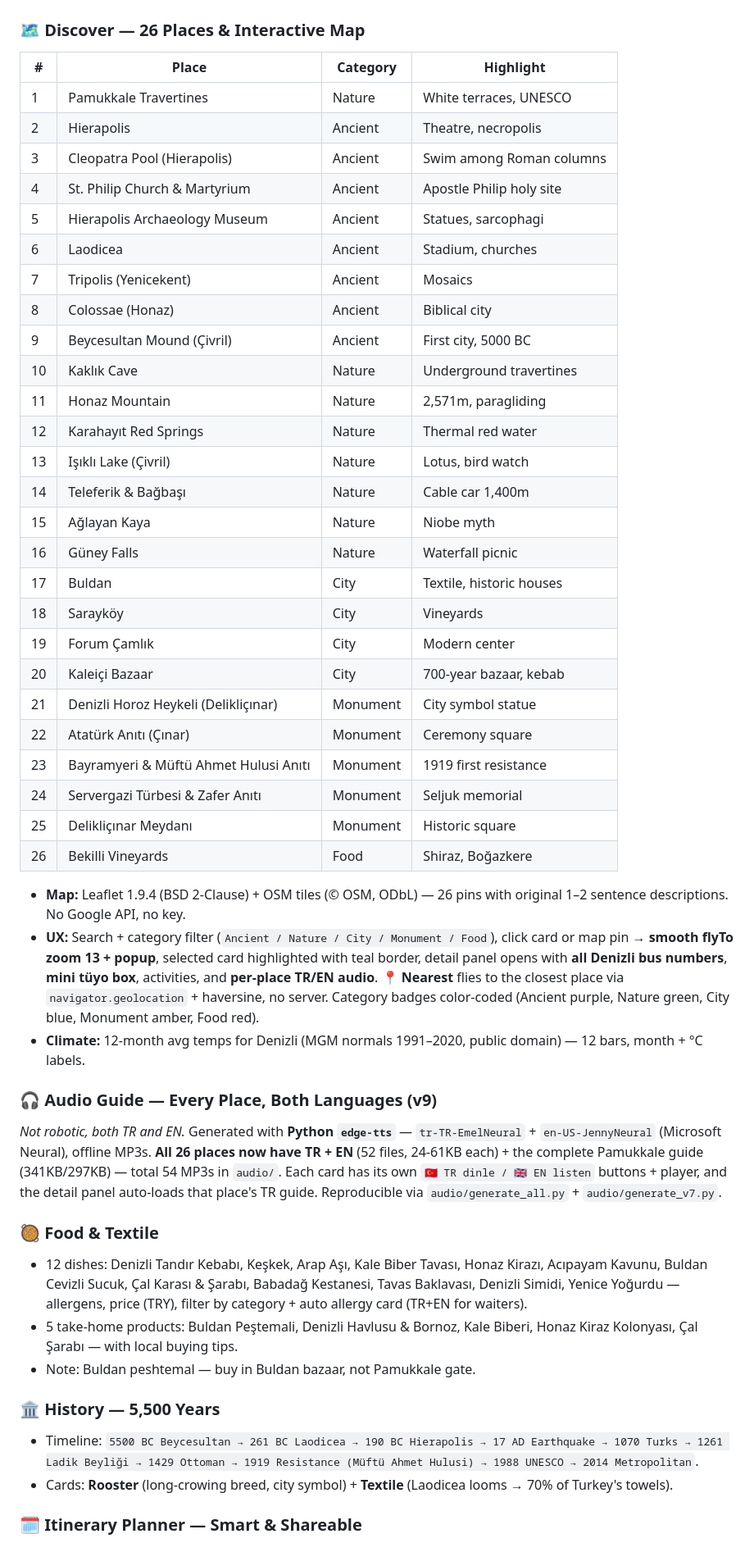
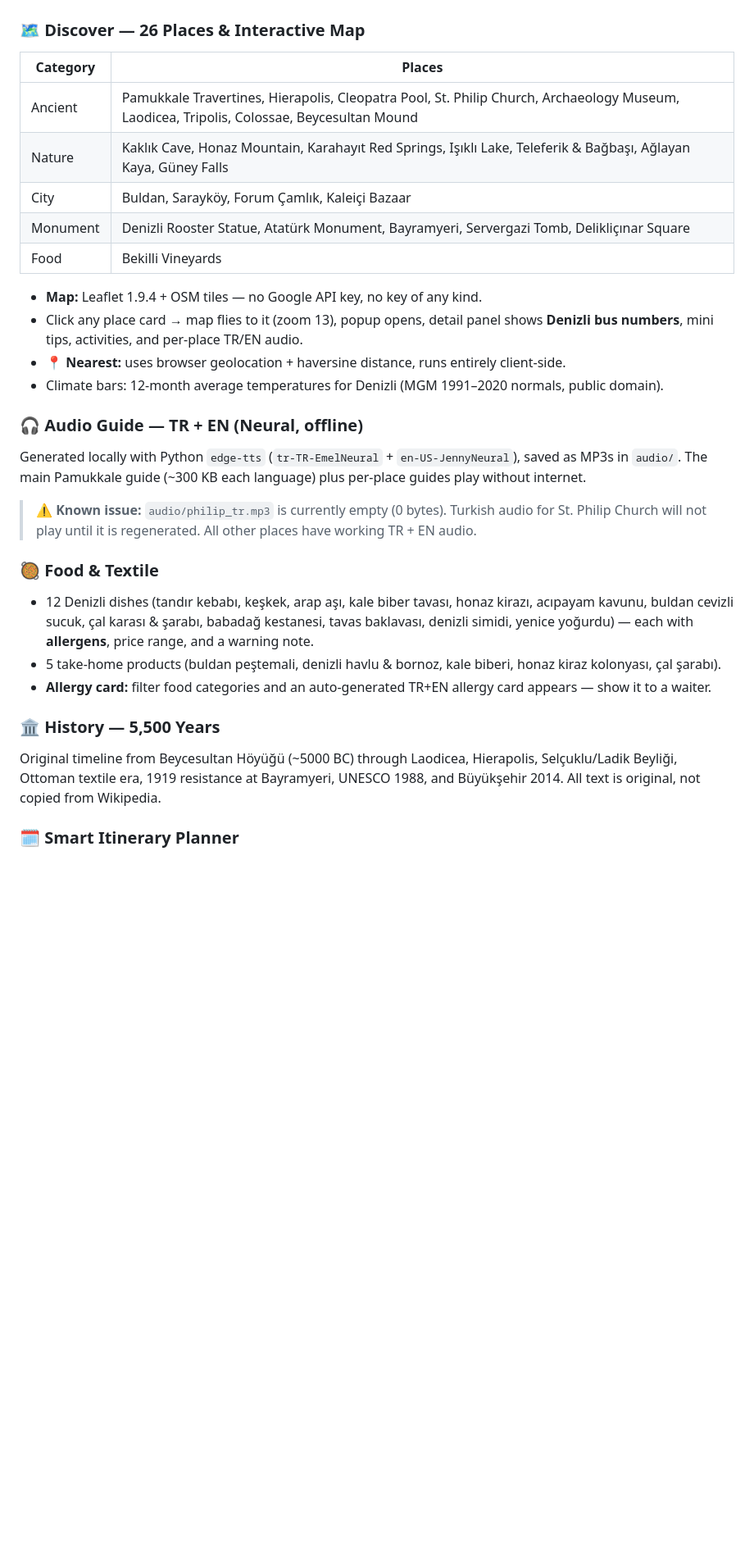
Before and after one commit to Flynntaggart26/denizli-guide, a Markdown page: README.md, the part around one of its changes. Shown at 82% size. GitHub-like rendering; blank space fills up the shorter version.

```diff
--- a/README.md
+++ b/README.md
@@ -55,53 +26,34 @@ Most Denizli guides are scattered PDFs, hotel brochures, or online-only blogs th
 
 ### 🗺 Discover — 26 Places & Interactive Map
 
-| # | Place | Category | Highlight |
-|---|-------|----------|-----------|
-| 1 | Pamukkale Travertines | Nature | White terraces, UNESCO |
-| 2 | Hierapolis | Ancient | Theatre, necropolis |
-| 3 | Cleopatra Pool (Hierapolis) | Ancient | Swim among Roman columns |
-| 4 | St. Philip Church & Martyrium | Ancient | Apostle Philip holy site |
-| 5 | Hierapolis Archaeology Museum | Ancient | Statues, sarcophagi |
-| 6 | Laodicea | Ancient | Stadium, churches |
-| 7 | Tripolis (Yenicekent) | Ancient | Mosaics |
-| 8 | Colossae (Honaz) | Ancient | Biblical city |
-| 9 | Beycesultan Mound (Çivril) | Ancient | First city, 5000 BC |
-| 10 | Kaklık Cave | Nature | Underground travertines |
-| 11 | Honaz Mountain | Nature | 2,571m, paragliding |
-| 12 | Karahayıt Red Springs | Nature | Thermal red water |
-| 13 | Işıklı Lake (Çivril) | Nature | Lotus, bird watch |
-| 14 | Teleferik & Bağbaşı | Nature | Cable car 1,400m |
-| 15 | Ağlayan Kaya | Nature | Niobe myth |
-| 16 | Güney Falls | Nature | Waterfall picnic |
-| 17 | Buldan | City | Textile, historic houses |
-| 18 | Sarayköy | City | Vineyards |
-| 19 | Forum Çamlık | City | Modern center |
-| 20 | Kaleiçi Bazaar | City | 700-year bazaar, kebab |
-| 21 | Denizli Horoz Heykeli (Delikliçınar) | Monument | City symbol statue |
-| 22 | Atatürk Anıtı (Çınar) | Monument | Ceremony square |
-| 23 | Bayramyeri & Müftü Ahmet Hulusi Anıtı | Monument | 1919 first resistance |
-| 24 | Servergazi Türbesi & Zafer Anıtı | Monument | Seljuk memorial |
-| 25 | Delikliçınar Meydanı | Monument | Historic square |
-| 26 | Bekilli Vineyards | Food | Shiraz, Boğazkere |
+| Category | Places |
+|----------|--------|
+| Ancient | Pamukkale Travertines, Hierapolis, Cleopatra Pool, St. Philip Church, Archaeology Museum, Laodicea, Tripolis, Colossae, Beycesultan Mound |
+| Nature | Kaklık Cave, Honaz Mountain, Karahayıt Red Springs, Işıklı Lake, Teleferik & Bağbaşı, Ağlayan Kaya, Güney Falls |
+| City | Buldan, Sarayköy, Forum Çamlık, Kaleiçi Bazaar |
+| Monument | Denizli Rooster Statue, Atatürk Monument, Bayramyeri, Servergazi Tomb, Delikliçınar Square |
+| Food | Bekilli Vineyards |
 
-- **Map:** Leaflet 1.9.4 (BSD 2-Clause) + OSM tiles (© OSM, ODbL) — 26 pins with original 1–2 sentence descriptions. No Google API, no key.
-- **UX:** Search + category filter (`Ancient / Nature / City / Monument / Food`), click card or map pin → **smooth flyTo zoom 13 + popup**, selected card highlighted with teal border, detail panel opens with **all Denizli bus numbers**, **mini tüyo box**, activities, and **per-place TR/EN audio**. **📍 Nearest** flies to the closest place via `navigator.geolocation` + haversine, no server. Category badges color-coded (Ancient purple, Nature green, City blue, Monument amber, Food red).
-- **Climate:** 12-month avg temps for Denizli (MGM normals 1991–2020, public domain) — 12 bars, month + °C labels.
+- **Map:** Leaflet 1.9.4 + OSM tiles — no Google API key, no key of any kind.
+- Click any place card → map flies to it (zoom 13), popup opens, detail panel shows **Denizli bus numbers**, mini tips, activities, and per-place TR/EN audio.
+- **📍 Nearest:** uses browser geolocation + haversine distance, runs entirely client-side.
+- Climate bars: 12-month average temperatures for Denizli (MGM 1991–2020 normals, public domain).
 
-### 🎧 Audio Guide — Every Place, Both Languages (v9)
+### 🎧 Audio Guide — TR + EN (Neural, offline)
 
-*Not robotic, both TR and EN.* Generated with **Python `edge-tts`** — `tr-TR-EmelNeural` + `en-US-JennyNeural` (Microsoft Neural), offline MP3s. **All 26 places now have TR + EN** (52 files, 24-61KB each) + the complete Pamukkale guide (341KB/297KB) — total 54 MP3s in `audio/`. Each card has its own `🇹🇷 TR dinle / 🇬🇧 EN listen` buttons + player, and the detail panel auto-loads that place's TR guide. Reproducible via `audio/generate_all.py` + `audio/generate_v7.py`.
+Generated locally with Python `edge-tts` (`tr-TR-EmelNeural` + `en-US-JennyNeural`), saved as MP3s in `audio/`. The main Pamukkale guide (~300 KB each language) plus per-place guides play without internet.
+
+> ⚠️ **Known issue:** `audio/philip_tr.mp3` is currently empty (0 bytes). Turkish audio for St. Philip Church will not play until it is regenerated. All other places have working TR + EN audio.
 
 ### 🥘 Food & Textile
 
-- 12 dishes: Denizli Tandır Kebabı, Keşkek, Arap Aşı, Kale Biber Tavası, Honaz Kirazı, Acıpayam Kavunu, Buldan Cevizli Sucuk, Çal Karası & Şarabı, Babadağ Kestanesi, Tavas Baklavası, Denizli Simidi, Yenice Yoğurdu — allergens, price (TRY), filter by category + auto allergy card (TR+EN for waiters).
-- 5 take-home products: Buldan Peştemali, Denizli Havlusu & Bornoz, Kale Biberi, Honaz Kiraz Kolonyası, Çal Şarabı — with local buying tips.
-- Note: Buldan peshtemal — buy in Buldan bazaar, not Pamukkale gate.
+- 12 Denizli dishes (tandır kebabı, keşkek, arap aşı, kale biber tavası, honaz kirazı, acıpayam kavunu, buldan cevizli sucuk, çal karası & şarabı, babadağ kestanesi, tavas baklavası, denizli simidi, yenice yoğurdu) — each with **allergens**, price range, and a warning note.
+- 5 take-home products (buldan peştemali, denizli havlu & bornoz, kale biberi, honaz kiraz kolonyası, çal şarabı).
+- **Allergy card:** filter food categories and an auto-generated TR+EN allergy card appears — show it to a waiter.
 
 ### 🏛 History — 5,500 Years
 
-- Timeline: `5500 BC Beycesultan → 261 BC Laodicea → 190 BC Hierapolis → 17 AD Earthquake → 1070 Turks → 1261 Ladik Beyliği → 1429 Ottoman → 1919 Resistance (Müftü Ahmet Hulusi) → 1988 UNESCO → 2014 Metropolitan`.
-- Cards: **Rooster** (long-crowing breed, city symbol) + **Textile** (Laodicea looms → 70% of Turkey's towels).
+Original timeline from Beycesultan Höyüğü (~5000 BC) through Laodicea, Hierapolis, Selçuklu/Ladik Beyliği, Ottoman textile era, 1919 resistance at Bayramyeri, UNESCO 1988, and Büyükşehir 2014. All text is original, not copied from Wikipedia.
 
-### 🗓 Itinerary Planner — Smart & Shareable
+### 🗓 Smart Itinerary Planner
 
```
Also changed, not shown: other parts of README.md (+55 -103 lines).
